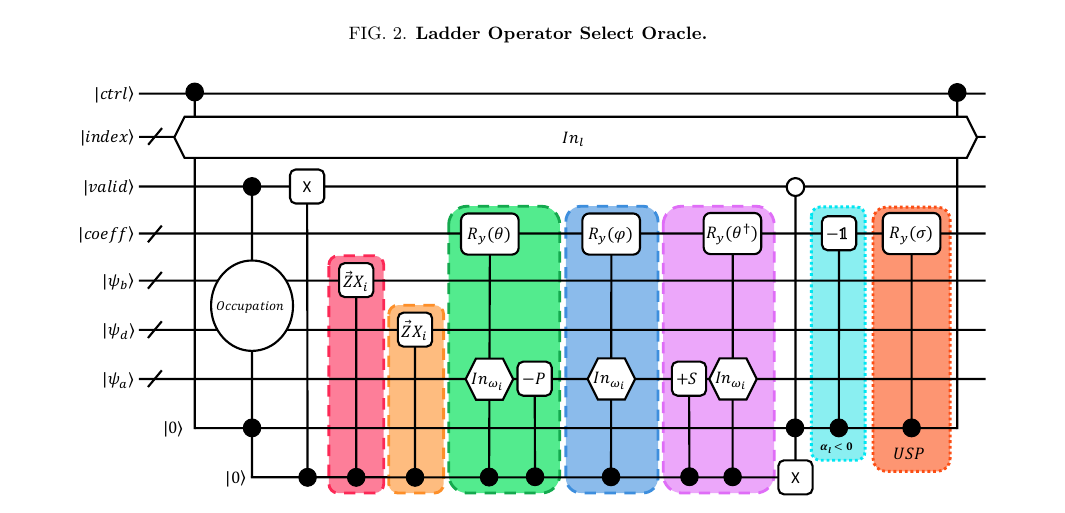
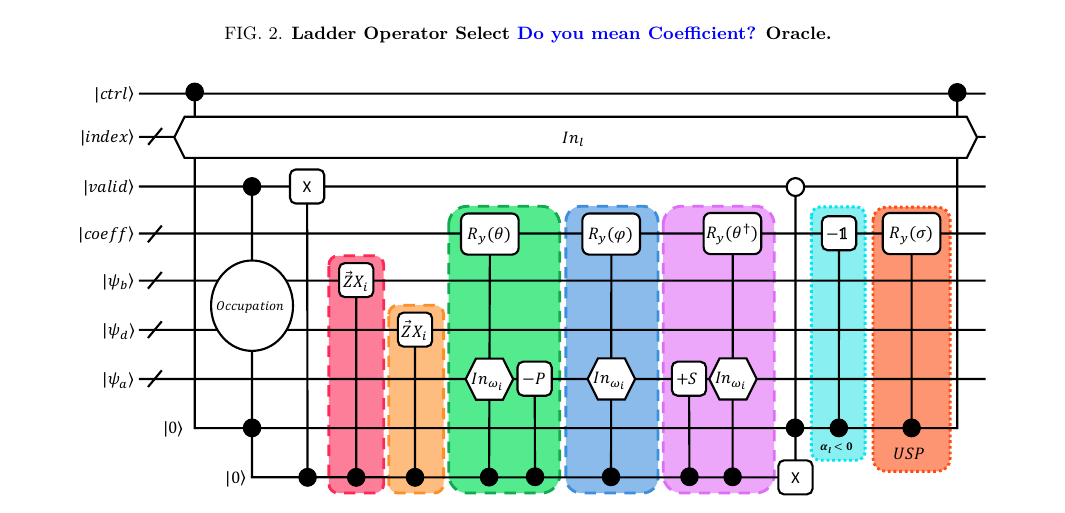
Before and after one commit to Tufts-QIQC/LOBE, a LaTeX paper (manuscript/main_submission.tex, which reads manuscript/text/circuit_construction.tex): part of page 7 of 12, cut so that both start at the same text. Compiled offline with pdfLaTeX.

Commit message:
Change figure caption?

```diff
--- a/manuscript/text/circuit_construction.tex
+++ b/manuscript/text/circuit_construction.tex
@@ -160,7 +160,7 @@ with $\lambda$ being either $\lambda_{usp}$ or $\lambda_{asp}$.
 \begin{figure}
     \centering
     \includegraphics[width=16cm]{figures/select-broad.pdf}
-    \caption{\textbf{Ladder Operator Select Oracle.}
+    \caption{\textbf{Ladder Operator Select \gus{Do you mean Coefficient?} Oracle.}
     }
     \label{fig:select-broad}
 \end{figure}
```
